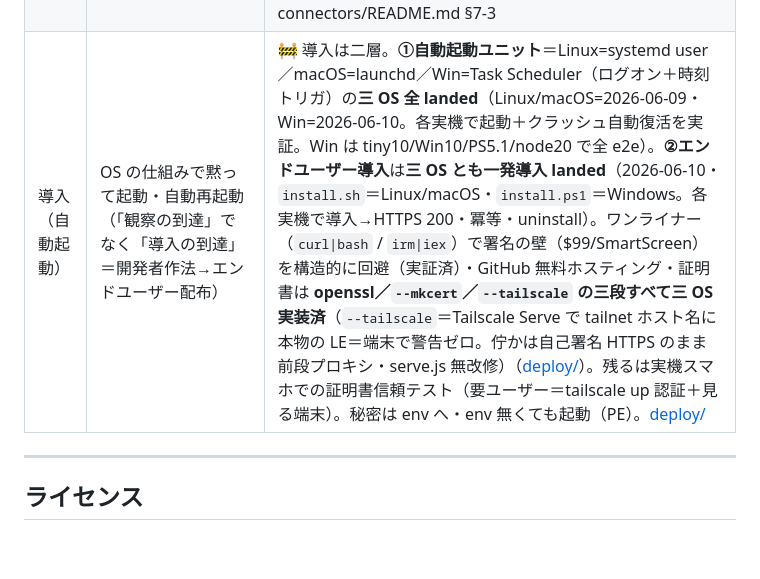
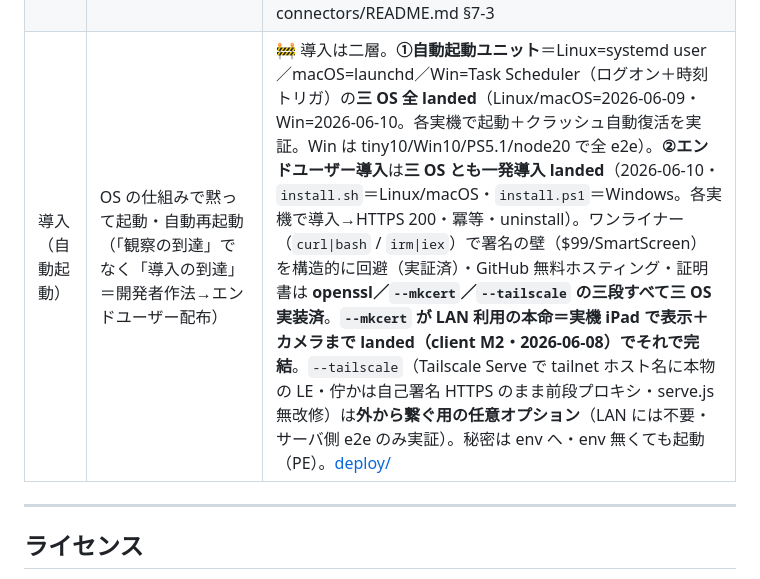
Before and after one commit to AideaHandesen-dvs/tatazuka, a Markdown page: README.md, the part around the change. Drawn GitHub-style; blank space fills up the shorter version.

```diff
--- a/README.md
+++ b/README.md
@@ -268,7 +268,7 @@ connector は二つの顔を持ち、**どちらの契約も既存の決定が
 | 再会の記憶 | label ごとの最終時刻を覚え、再接続に「3分ぶりだな」（protocol §6-3） | ✅ 2026-06-09 |
 | M5 | connectors/（OpenCLAW・スタックチャン・Home Assistant 連携） | 🚧 入力＝**Home Assistant 在宅/外出**＋**git 未コミット**（soft 委譲の readonly プローブ初例）が稼働＋**ハブのルーティング**（出力の土台）。OpenClaw 連携は**向き3×soft・ランタイム無し**で決定（§7-1）。残るは物理スタックチャンの実機側（要実機） |
 | OS別バックエンド | host 観察プローブの Win/Mac 対応（同じ IO 注入境界の内側を差し替え） | ✅ **Mac＋Win 全6本 landed**（2026-06-09・実機 osx-kvm／tiny10 で検証）。**特権ゼロ**＝読めるものだけ対応・thermal は両 OS で縮退／`process.platform` で読み口を分岐し**正規化境界で OS 差を吸収**（判定は無改修再利用）。Win は `Get-CimInstance`／PowerShell（disk/battery/memory/net/nic）＋`$Recycle.Bin` 再帰カウント（trash）。残るは導入（installer・自動起動）で OS バックエンドとは別議題。connectors/README.md §7-3 |
-| 導入（自動起動） | OS の仕組みで黙って起動・自動再起動（「観察の到達」でなく「導入の到達」＝開発者作法→エンドユーザー配布） | 🚧 導入は二層。**①自動起動ユニット**＝Linux=systemd user／macOS=launchd／Win=Task Scheduler（ログオン＋時刻トリガ）の**三 OS 全 landed**（Linux/macOS=2026-06-09・Win=2026-06-10。各実機で起動＋クラッシュ自動復活を実証。Win は tiny10/Win10/PS5.1/node20 で全 e2e）。**②エンドユーザー導入**は**三 OS とも一発導入 landed**（2026-06-10・`install.sh`＝Linux/macOS・`install.ps1`＝Windows。各実機で導入→HTTPS 200・冪等・uninstall）。ワンライナー（`curl\|bash` / `irm\|iex`）で署名の壁（$99/SmartScreen）を構造的に回避（実証済）・GitHub 無料ホスティング・証明書は **openssl／`--mkcert`／`--tailscale` の三段すべて三 OS 実装済**（`--tailscale`＝Tailscale Serve で tailnet ホスト名に本物の LE＝端末で警告ゼロ。佇かは自己署名 HTTPS のまま前段プロキシ・serve.js 無改修）（[deploy/](deploy/README.md)）。残るは実機スマホでの証明書信頼テスト（要ユーザー＝tailscale up 認証＋見る端末）。秘密は env へ・env 無くても起動（PE）。[deploy/](deploy/README.md) |
+| 導入（自動起動） | OS の仕組みで黙って起動・自動再起動（「観察の到達」でなく「導入の到達」＝開発者作法→エンドユーザー配布） | 🚧 導入は二層。**①自動起動ユニット**＝Linux=systemd user／macOS=launchd／Win=Task Scheduler（ログオン＋時刻トリガ）の**三 OS 全 landed**（Linux/macOS=2026-06-09・Win=2026-06-10。各実機で起動＋クラッシュ自動復活を実証。Win は tiny10/Win10/PS5.1/node20 で全 e2e）。**②エンドユーザー導入**は**三 OS とも一発導入 landed**（2026-06-10・`install.sh`＝Linux/macOS・`install.ps1`＝Windows。各実機で導入→HTTPS 200・冪等・uninstall）。ワンライナー（`curl\|bash` / `irm\|iex`）で署名の壁（$99/SmartScreen）を構造的に回避（実証済）・GitHub 無料ホスティング・証明書は **openssl／`--mkcert`／`--tailscale` の三段すべて三 OS 実装済**。**`--mkcert` が LAN 利用の本命＝実機 iPad で表示＋カメラまで landed（client M2・2026-06-08）でそれで完結**。`--tailscale`（Tailscale Serve で tailnet ホスト名に本物の LE・佇かは自己署名 HTTPS のまま前段プロキシ・serve.js 無改修）は**外から繋ぐ用の任意オプション**（LAN には不要・サーバ側 e2e のみ実証）。秘密は env へ・env 無くても起動（PE）。[deploy/](deploy/README.md) |
 
 ---
 
```
Also changed, not shown: deploy/README.md (+7 -3 lines).
